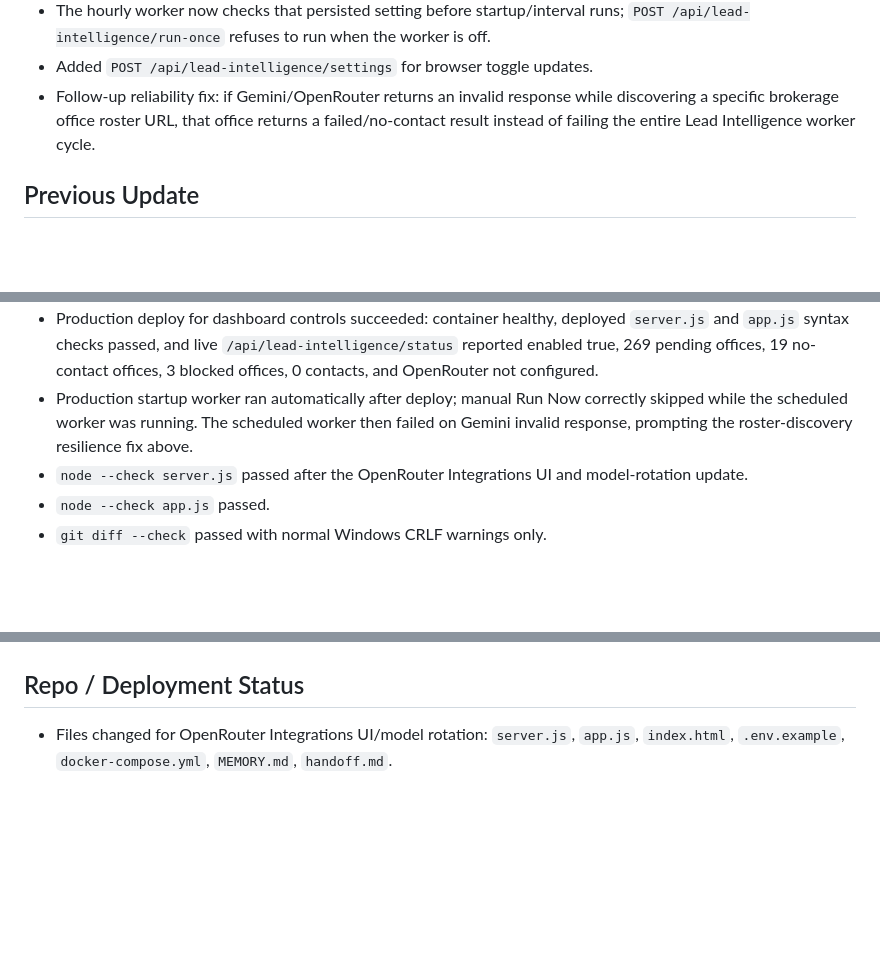
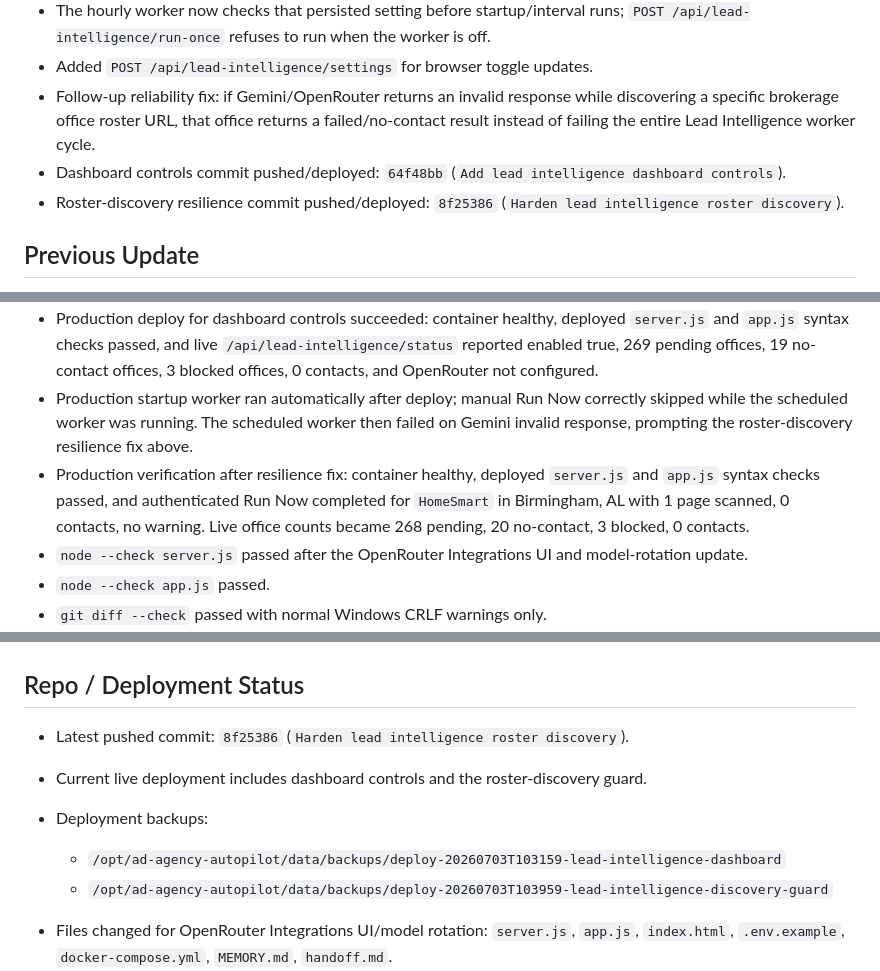
Before and after one commit to mcssc25/automatedadagency, a Markdown page: handoff.md, 3 parts joined by grey strips. Rendered like a GitHub page; blank space fills up the shorter version.

Commit message:
Document lead intelligence deployment

```diff
--- a/handoff.md
+++ b/handoff.md
@@ -12,6 +12,8 @@ Last updated: 2026-07-03
 - The hourly worker now checks that persisted setting before startup/interval runs; `POST /api/lead-intelligence/run-once` refuses to run when the worker is off.
 - Added `POST /api/lead-intelligence/settings` for browser toggle updates.
 - Follow-up reliability fix: if Gemini/OpenRouter returns an invalid response while discovering a specific brokerage office roster URL, that office returns a failed/no-contact result instead of failing the entire Lead Intelligence worker cycle.
+- Dashboard controls commit pushed/deployed: `64f48bb` (`Add lead intelligence dashboard controls`).
+- Roster-discovery resilience commit pushed/deployed: `8f25386` (`Harden lead intelligence roster discovery`).
 
 ## Previous Update
 
@@ -89,6 +91,7 @@ Last updated: 2026-07-03
 - A local Run Now request accidentally started one test harvest while enabled; the temporary server was stopped and the ignored local DB run row was marked `Interrupted`. No production run was triggered by this local test.
 - Production deploy for dashboard controls succeeded: container healthy, deployed `server.js` and `app.js` syntax checks passed, and live `/api/lead-intelligence/status` reported enabled true, 269 pending offices, 19 no-contact offices, 3 blocked offices, 0 contacts, and OpenRouter not configured.
 - Production startup worker ran automatically after deploy; manual Run Now correctly skipped while the scheduled worker was running. The scheduled worker then failed on Gemini invalid response, prompting the roster-discovery resilience fix above.
+- Production verification after resilience fix: container healthy, deployed `server.js` and `app.js` syntax checks passed, and authenticated Run Now completed for `HomeSmart` in Birmingham, AL with 1 page scanned, 0 contacts, no warning. Live office counts became 268 pending, 20 no-contact, 3 blocked, 0 contacts.
 - `node --check server.js` passed after the OpenRouter Integrations UI and model-rotation update.
 - `node --check app.js` passed.
 - `git diff --check` passed with normal Windows CRLF warnings only.
@@ -120,6 +123,12 @@ Last updated: 2026-07-03
 - No AI image/video generation, campaign send, email send, or production data mutation was triggered by local verification.
 
 ## Repo / Deployment Status
+
+- Latest pushed commit: `8f25386` (`Harden lead intelligence roster discovery`).
+- Current live deployment includes dashboard controls and the roster-discovery guard.
+- Deployment backups:
+  - `/opt/ad-agency-autopilot/data/backups/deploy-20260703T103159-lead-intelligence-dashboard`
+  - `/opt/ad-agency-autopilot/data/backups/deploy-20260703T103959-lead-intelligence-discovery-guard`
 
 - Files changed for OpenRouter Integrations UI/model rotation: `server.js`, `app.js`, `index.html`, `.env.example`, `docker-compose.yml`, `MEMORY.md`, `handoff.md`.
 - Runtime secrets/data remain uncommitted; no OpenRouter key has been committed.
```
Also changed, not shown: MEMORY.md (+2 -2 lines).
